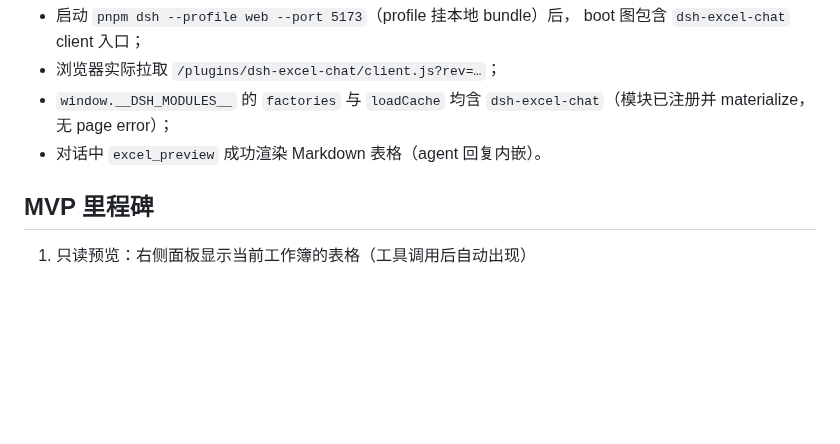
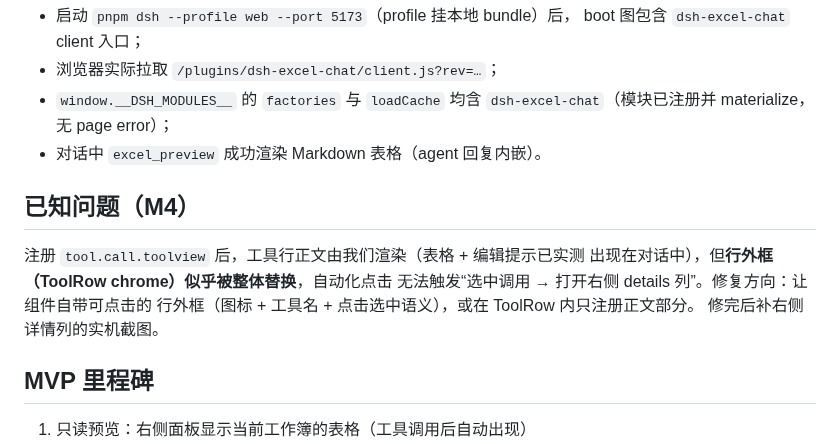
Before and after one commit to hccccc01333/dsh-excel-chat, a Markdown page: docs/web-panel.md, the part around the change. GitHub-like rendering; blank space fills up the shorter version.

Commit message:
v0.34.0 (local, unpublished): panel rendering screenshot + M4 known-issue note (toolview replaces ToolRow chrome, click-to-open-details to be fixed)

```diff
--- a/docs/web-panel.md
+++ b/docs/web-panel.md
@@ -74,6 +74,14 @@ web 布局插件（`dsh-client-ui-layout`）声明了**右侧详情列 slot `det
   `dsh-excel-chat`（模块已注册并 materialize，无 page error）；
 - 对话中 `excel_preview` 成功渲染 Markdown 表格（agent 回复内嵌）。
 
+## 已知问题（M4）
+
+注册 `tool.call.toolview` 后，工具行正文由我们渲染（表格 + 编辑提示已实测
+出现在对话中），但**行外框（ToolRow chrome）似乎被整体替换**，自动化点击
+无法触发“选中调用 → 打开右侧 details 列”。修复方向：让组件自带可点击的
+行外框（图标 + 工具名 + 点击选中语义），或在 ToolRow 内只注册正文部分。
+修完后补右侧详情列的实机截图。
+
 ## MVP 里程碑
 
 1. 只读预览：右侧面板显示当前工作簿的表格（工具调用后自动出现）
```
Also changed, not shown: assets/panel-preview.png (added).
